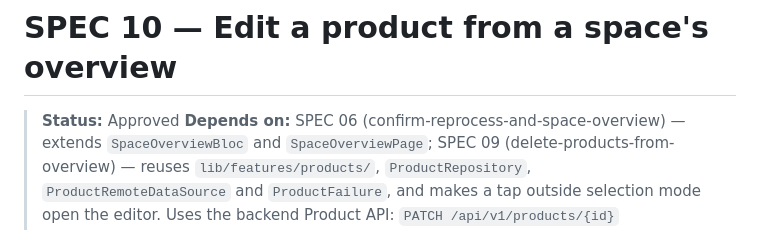
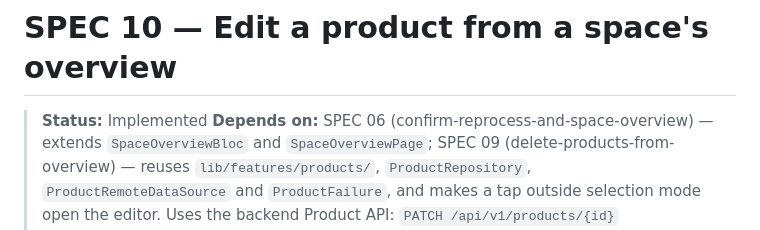
Before and after one commit to isalvama/FreshKeep-frontend, a Markdown page: specs/10-edit-product-from-overview.md, the part around the change. Rendered like a GitHub page.

Commit message:
feat: change SPEC 10 — Edit a product from a space's overview status to implemented

```diff
--- a/specs/10-edit-product-from-overview.md
+++ b/specs/10-edit-product-from-overview.md
@@ -1,6 +1,6 @@
 # SPEC 10 — Edit a product from a space's overview
 
-> **Status:** Approved
+> **Status:** Implemented
 > **Depends on:** SPEC 06 (confirm-reprocess-and-space-overview) — extends `SpaceOverviewBloc` and `SpaceOverviewPage`; SPEC 09 (delete-products-from-overview) — reuses `lib/features/products/`, `ProductRepository`, `ProductRemoteDataSource` and `ProductFailure`, and makes a tap outside selection mode open the editor. Uses the backend Product API: `PATCH /api/v1/products/{id}` (`api_contract.md`, "Product API Contract" §1).
 > **Date:** 2026-09-30
 > **Objective:** From a space's overview, the user can tap a product to open an edit page, change its name, expiration date, type, price amount and/or currency, and save only the changed fields to the backend, with the overview updated locally on success.
```
